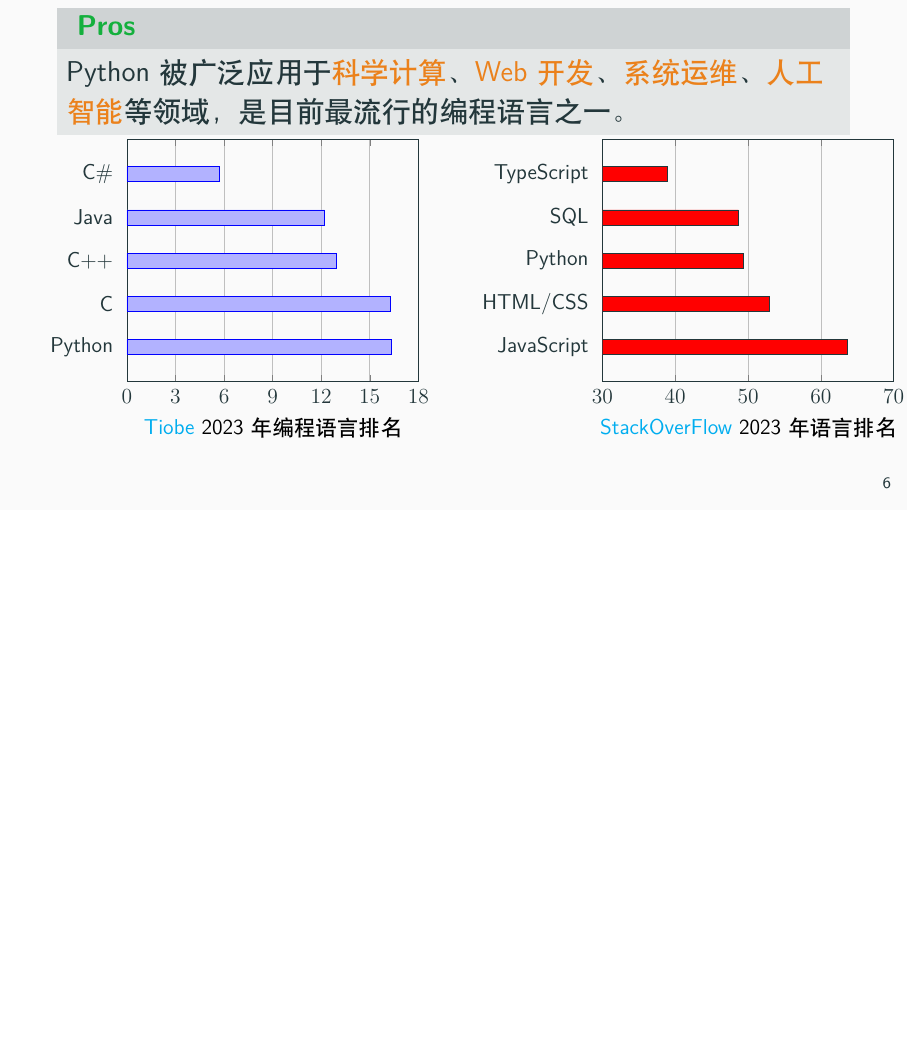
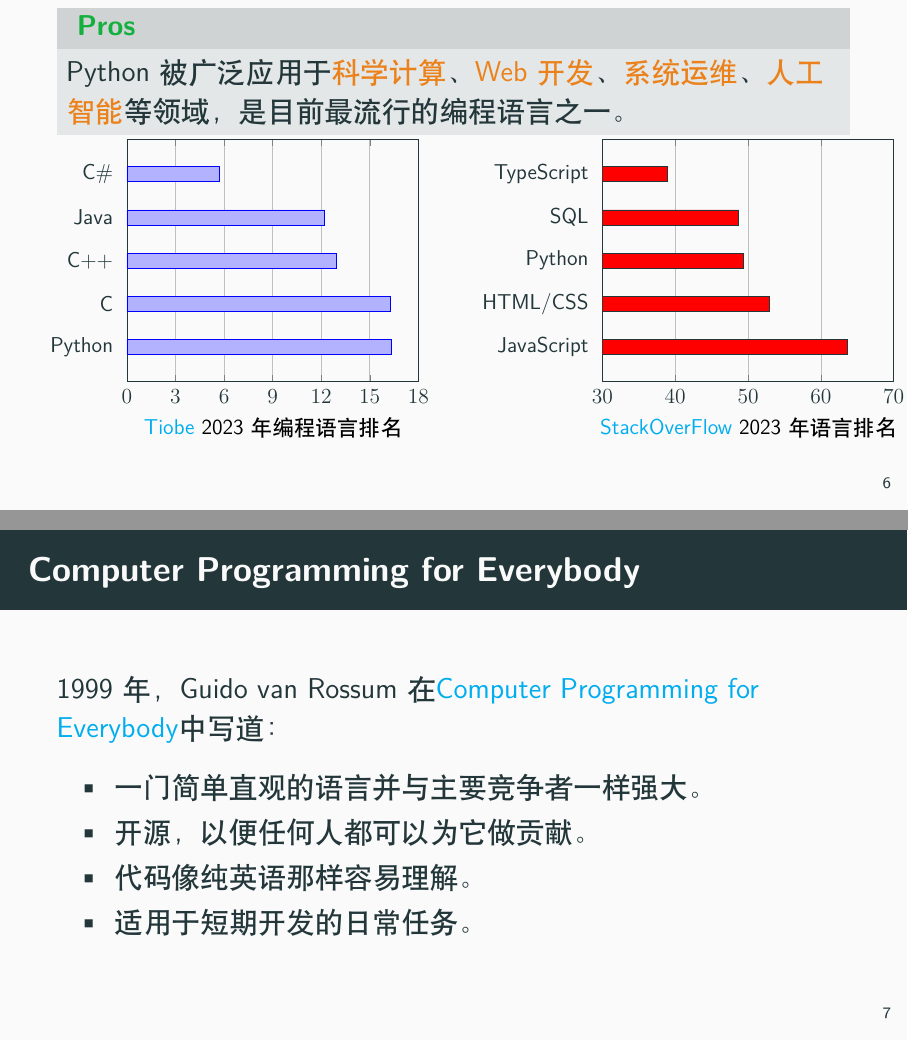
Before and after one commit to ChenZhongPu/python-swufe, LaTeX slides (slides/week1-intro.tex): page 6 of 37 before the commit and pages 6 and 7 of 38 after it, the two joined at a grey line, the shorter picture padded with empty space. The pictures show the PDF file slides/week1-intro.pdf that the author committed with the source.

Commit message:
Computer Programming for Everybody

```diff
--- a/slides/week1-intro.tex
+++ b/slides/week1-intro.tex
@@ -178,6 +178,18 @@
 			\end{axis}
 		\end{tikzpicture}
 	\end{columns}
+
+\end{frame}
+
+\begin{frame}{Computer Programming for Everybody}
+	1999年，Guido van Rossum在\href{https://www.python.org/doc/essays/cp4e/}{Computer Programming for Everybody}中写道：
+
+	\begin{itemize}
+		\item 一门简单直观的语言并与主要竞争者一样强大。
+		\item 开源，以便任何人都可以为它做贡献。
+		\item  代码像纯英语那样容易理解。
+		\item 适用于短期开发的日常任务。
+	\end{itemize}
 
 \end{frame}
 
```
Also changed, not shown: slides/week1-intro.pdf.
